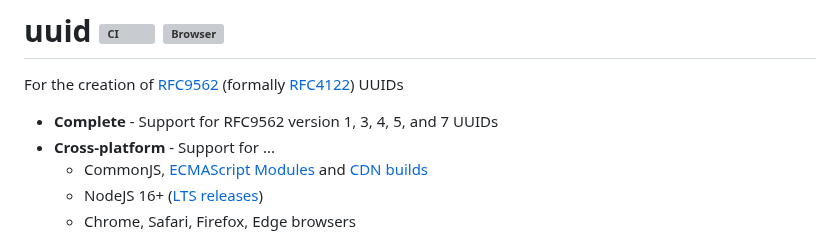
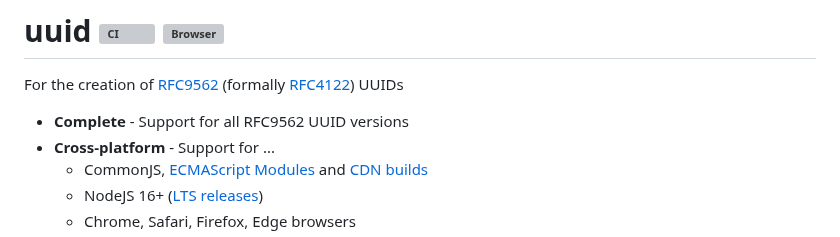
Before and after one commit to uuidjs/uuid, a Markdown page: README.md, the part around the change. GitHub-like rendering; grey boxes are pictures that could not be loaded.

Commit message:
docs: tweak README

```diff
--- a/README.md
+++ b/README.md
@@ -6,7 +6,7 @@
 
 For the creation of [RFC9562](https://www.rfc-editor.org/rfc/rfc9562.html) (formally [RFC4122](https://www.rfc-editor.org/rfc/rfc4122.html)) UUIDs
 
-- **Complete** - Support for RFC9562 version 1, 3, 4, 5, and 7 UUIDs
+- **Complete** - Support for all RFC9562 UUID versions
 - **Cross-platform** - Support for ...
   - CommonJS, [ECMAScript Modules](#ecmascript-modules) and [CDN builds](#cdn-builds)
   - NodeJS 16+ ([LTS releases](https://github.com/nodejs/Release))
```
